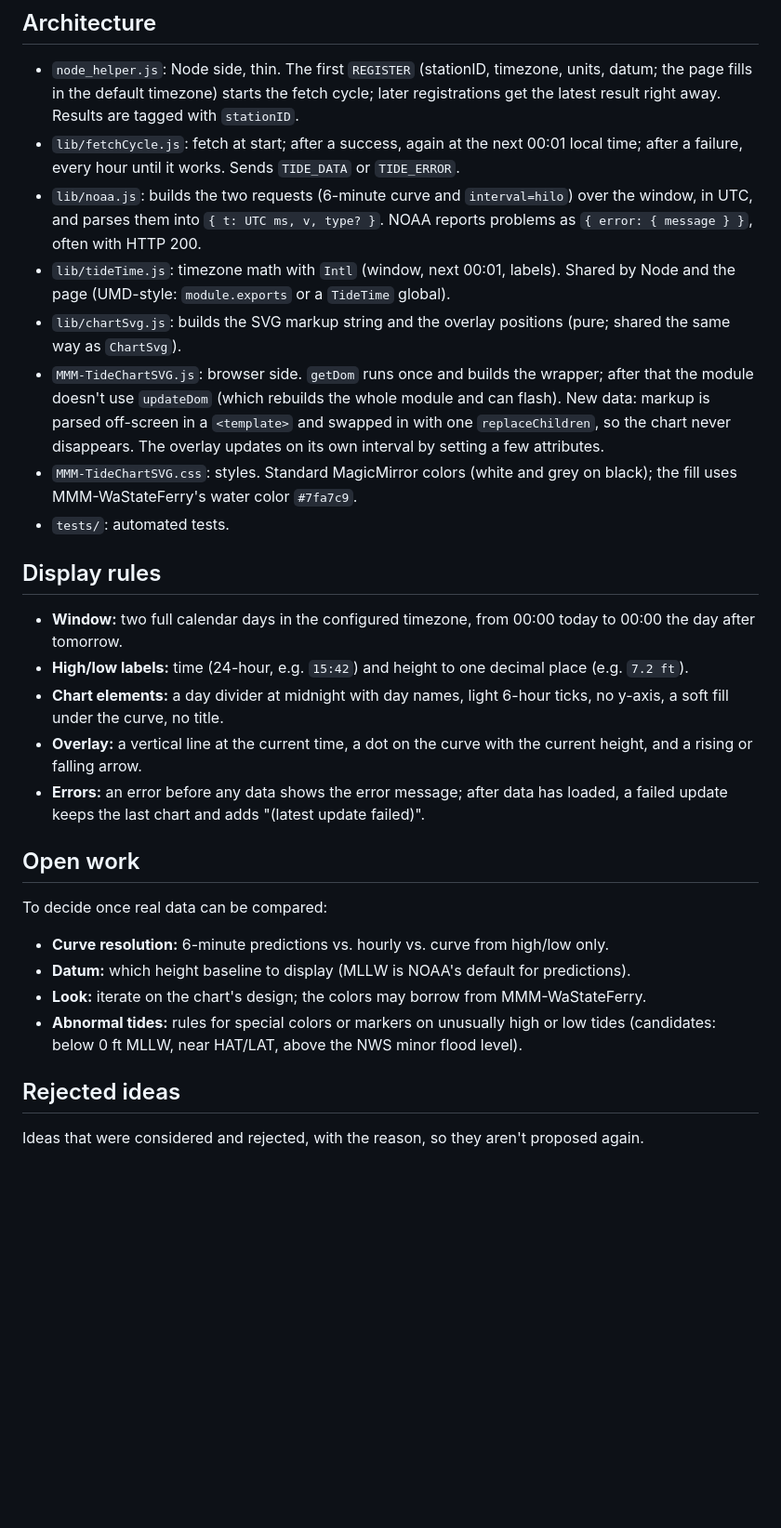
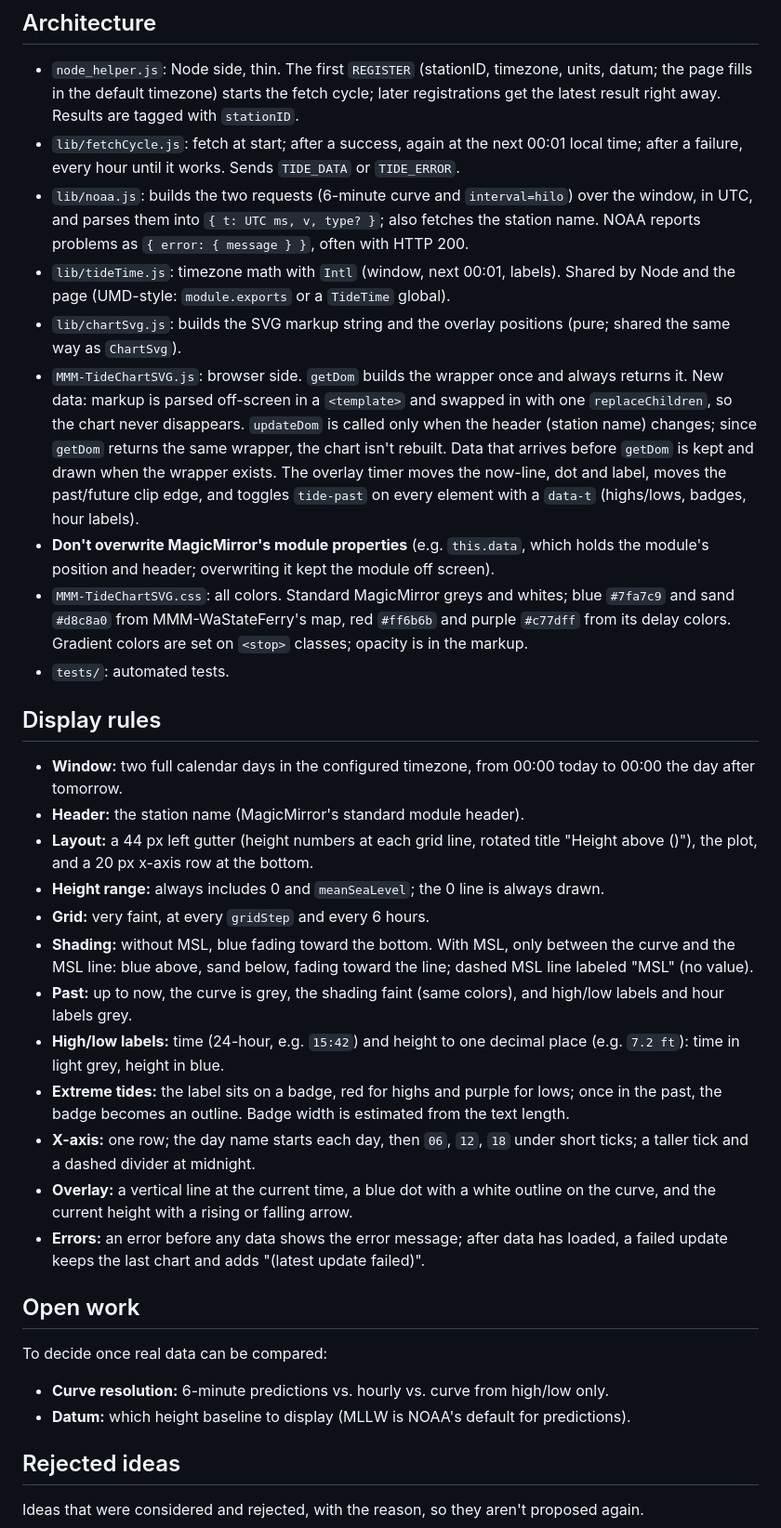
Before and after one commit to zchadick/MMM-TideChartSVG, a Markdown page: CLAUDE.md, the part around one of its changes. Shown at 93% size. GitHub-like rendering; blank space fills up the shorter version.

```diff
--- a/CLAUDE.md
+++ b/CLAUDE.md
@@ -110,31 +126,48 @@ future abnormal-tide rules:
 - `lib/fetchCycle.js`: fetch at start; after a success, again at the next 00:01 local time;
   after a failure, every hour until it works. Sends `TIDE_DATA` or `TIDE_ERROR`.
 - `lib/noaa.js`: builds the two requests (6-minute curve and `interval=hilo`) over the
-  window, in UTC, and parses them into `{ t: UTC ms, v, type? }`. NOAA reports problems as
-  `{ error: { message } }`, often with HTTP 200.
+  window, in UTC, and parses them into `{ t: UTC ms, v, type? }`; also fetches the station
+  name. NOAA reports problems as `{ error: { message } }`, often with HTTP 200.
 - `lib/tideTime.js`: timezone math with `Intl` (window, next 00:01, labels). Shared by Node
   and the page (UMD-style: `module.exports` or a `TideTime` global).
 - `lib/chartSvg.js`: builds the SVG markup string and the overlay positions (pure; shared
   the same way as `ChartSvg`).
-- `MMM-TideChartSVG.js`: browser side. `getDom` runs once and builds the wrapper; after
-  that the module doesn't use `updateDom` (which rebuilds the whole module and can flash).
-  New data: markup is parsed off-screen in a `<template>` and swapped in with one
-  `replaceChildren`, so the chart never disappears. The overlay updates on its own
-  interval by setting a few attributes.
-- `MMM-TideChartSVG.css`: styles. Standard MagicMirror colors (white and grey on black);
-  the fill uses MMM-WaStateFerry's water color `#7fa7c9`.
+- `MMM-TideChartSVG.js`: browser side. `getDom` builds the wrapper once and always returns
+  it. New data: markup is parsed off-screen in a `<template>` and swapped in with one
+  `replaceChildren`, so the chart never disappears. `updateDom` is called only when the
+  header (station name) changes; since `getDom` returns the same wrapper, the chart isn't
+  rebuilt. Data that arrives before `getDom` is kept and drawn when the wrapper exists. The
+  overlay timer moves the now-line, dot and label, moves the past/future clip edge, and
+  toggles `tide-past` on every element with a `data-t` (highs/lows, badges, hour labels).
+- **Don't overwrite MagicMirror's module properties** (e.g. `this.data`, which holds the
+  module's position and header; overwriting it kept the module off screen).
+- `MMM-TideChartSVG.css`: all colors. Standard MagicMirror greys and whites; blue `#7fa7c9`
+  and sand `#d8c8a0` from MMM-WaStateFerry's map, red `#ff6b6b` and purple `#c77dff` from its
+  delay colors. Gradient colors are set on `<stop>` classes; opacity is in the markup.
 - `tests/`: automated tests.
 
 ## Display rules
 
 - **Window:** two full calendar days in the configured timezone, from 00:00 today to 00:00
   the day after tomorrow.
+- **Header:** the station name (MagicMirror's standard module header).
+- **Layout:** a 44 px left gutter (height numbers at each grid line, rotated title "Height
+  above <datum> (<unit>)"), the plot, and a 20 px x-axis row at the bottom.
+- **Height range:** always includes 0 and `meanSeaLevel`; the 0 line is always drawn.
+- **Grid:** very faint, at every `gridStep` and every 6 hours.
+- **Shading:** without MSL, blue fading toward the bottom. With MSL, only between the curve
+  and the MSL line: blue above, sand below, fading toward the line; dashed MSL line labeled
+  "MSL" (no value).
+- **Past:** up to now, the curve is grey, the shading faint (same colors), and high/low
+  labels and hour labels grey.
 - **High/low labels:** time (24-hour, e.g. `15:42`) and height to one decimal place
-  (e.g. `7.2 ft`).
-- **Chart elements:** a day divider at midnight with day names, light 6-hour ticks, no
-  y-axis, a soft fill under the curve, no title.
-- **Overlay:** a vertical line at the current time, a dot on the curve with the current
-  height, and a rising or falling arrow.
+  (e.g. `7.2 ft`): time in light grey, height in blue.
+- **Extreme tides:** the label sits on a badge, red for highs and purple for lows; once in
+  the past, the badge becomes an outline. Badge width is estimated from the text length.
+- **X-axis:** one row; the day name starts each day, then `06`, `12`, `18` under short
+  ticks; a taller tick and a dashed divider at midnight.
+- **Overlay:** a vertical line at the current time, a blue dot with a white outline on the
+  curve, and the current height with a rising or falling arrow.
 - **Errors:** an error before any data shows the error message; after data has loaded, a
   failed update keeps the last chart and adds "(latest update failed)".
 
@@ -143,9 +176,6 @@ future abnormal-tide rules:
 To decide once real data can be compared:
 - **Curve resolution:** 6-minute predictions vs. hourly vs. curve from high/low only.
 - **Datum:** which height baseline to display (MLLW is NOAA's default for predictions).
-- **Look:** iterate on the chart's design; the colors may borrow from MMM-WaStateFerry.
-- **Abnormal tides:** rules for special colors or markers on unusually high or low tides
-  (candidates: below 0 ft MLLW, near HAT/LAT, above the NWS minor flood level).
 
 ## Rejected ideas
 
```
Also changed, not shown: other parts of CLAUDE.md (+22 -6 lines), README.md (+29 -3 lines), screenshot.png (added), 7 other files.
